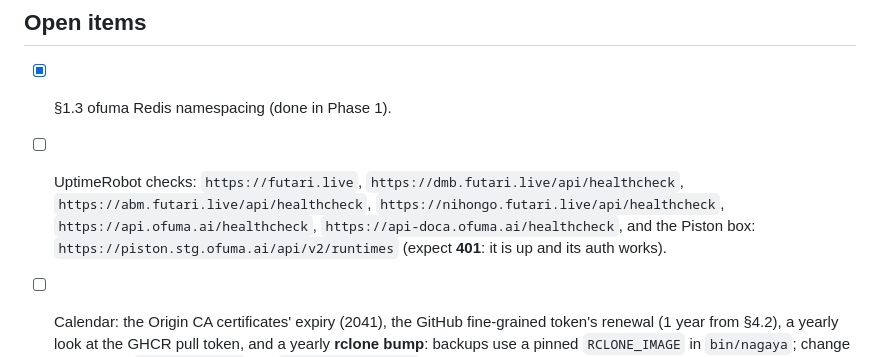
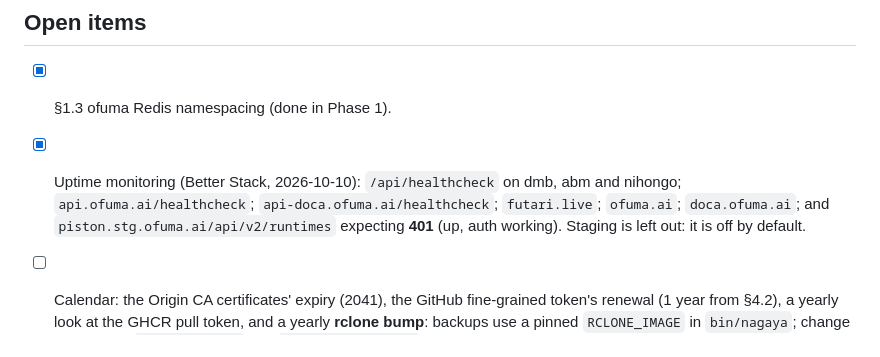
Before and after one commit to thedumebi/nagaya, a Markdown page: RUNBOOK.md, the part around the change. GitHub-like rendering.

Commit message:
Runbook: uptime monitoring is on Better Stack [skip ci]

```diff
--- a/RUNBOOK.md
+++ b/RUNBOOK.md
@@ -2495,11 +2495,11 @@ firewall, compose ports or Caddy.
 ## Open items
 
 - [x] §1.3 ofuma Redis namespacing (done in Phase 1).
-- [ ] UptimeRobot checks: `https://futari.live`, `https://dmb.futari.live/api/healthcheck`,
-      `https://abm.futari.live/api/healthcheck`, `https://nihongo.futari.live/api/healthcheck`,
-      `https://api.ofuma.ai/healthcheck`, `https://api-doca.ofuma.ai/healthcheck`,
-      and the Piston box: `https://piston.stg.ofuma.ai/api/v2/runtimes`
-      (expect **401**: it is up and its auth works).
+- [x] Uptime monitoring (Better Stack, 2026-10-10): `/api/healthcheck` on dmb,
+      abm and nihongo; `api.ofuma.ai/healthcheck`; `api-doca.ofuma.ai/healthcheck`;
+      `futari.live`; `ofuma.ai`; `doca.ofuma.ai`; and
+      `piston.stg.ofuma.ai/api/v2/runtimes` expecting **401** (up, auth working).
+      Staging is left out: it is off by default.
 - [ ] Calendar: the Origin CA certificates' expiry (2041), the GitHub
       fine-grained token's renewal (1 year from §4.2), a yearly look at the
       GHCR pull token, and a yearly **rclone bump**: backups use a pinned
```
